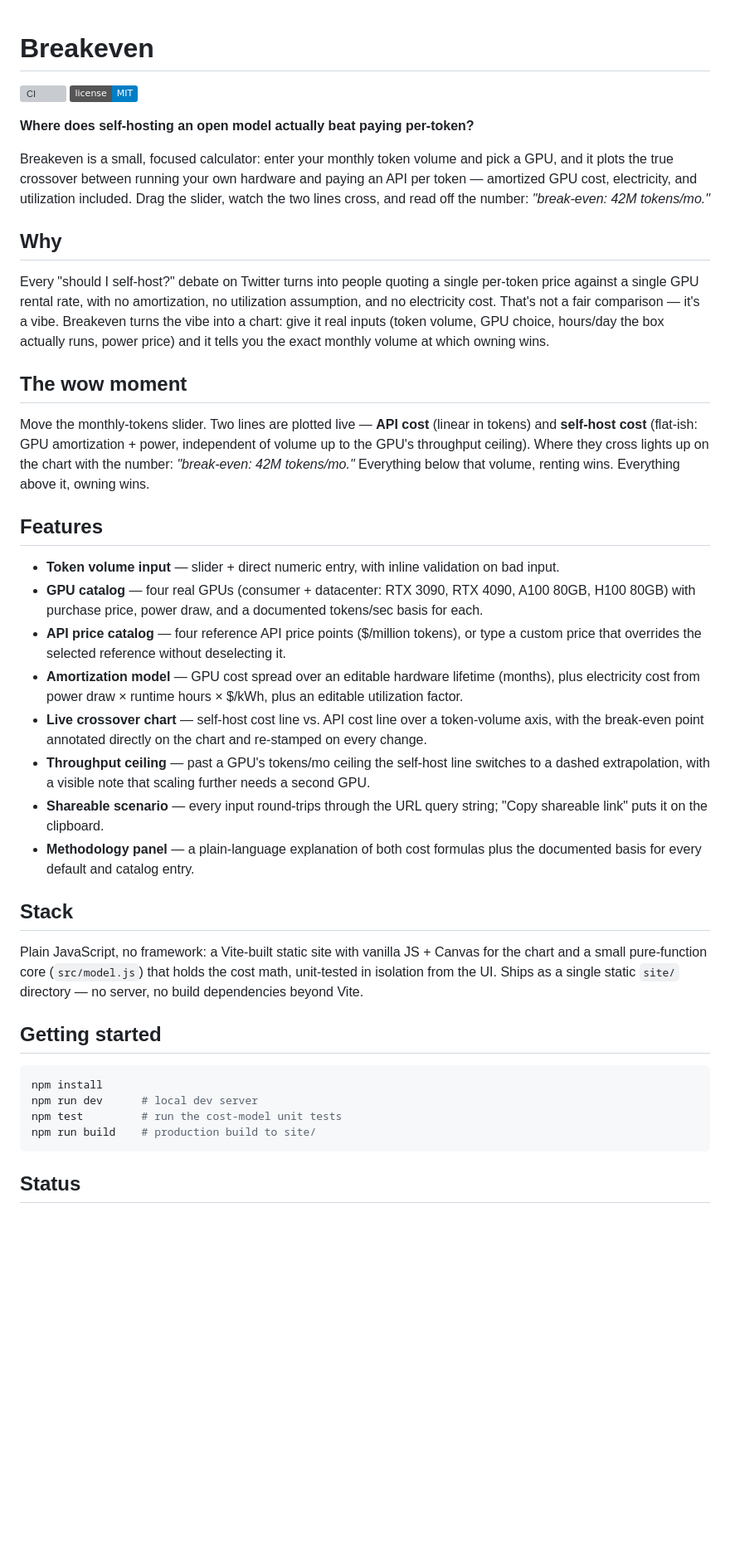
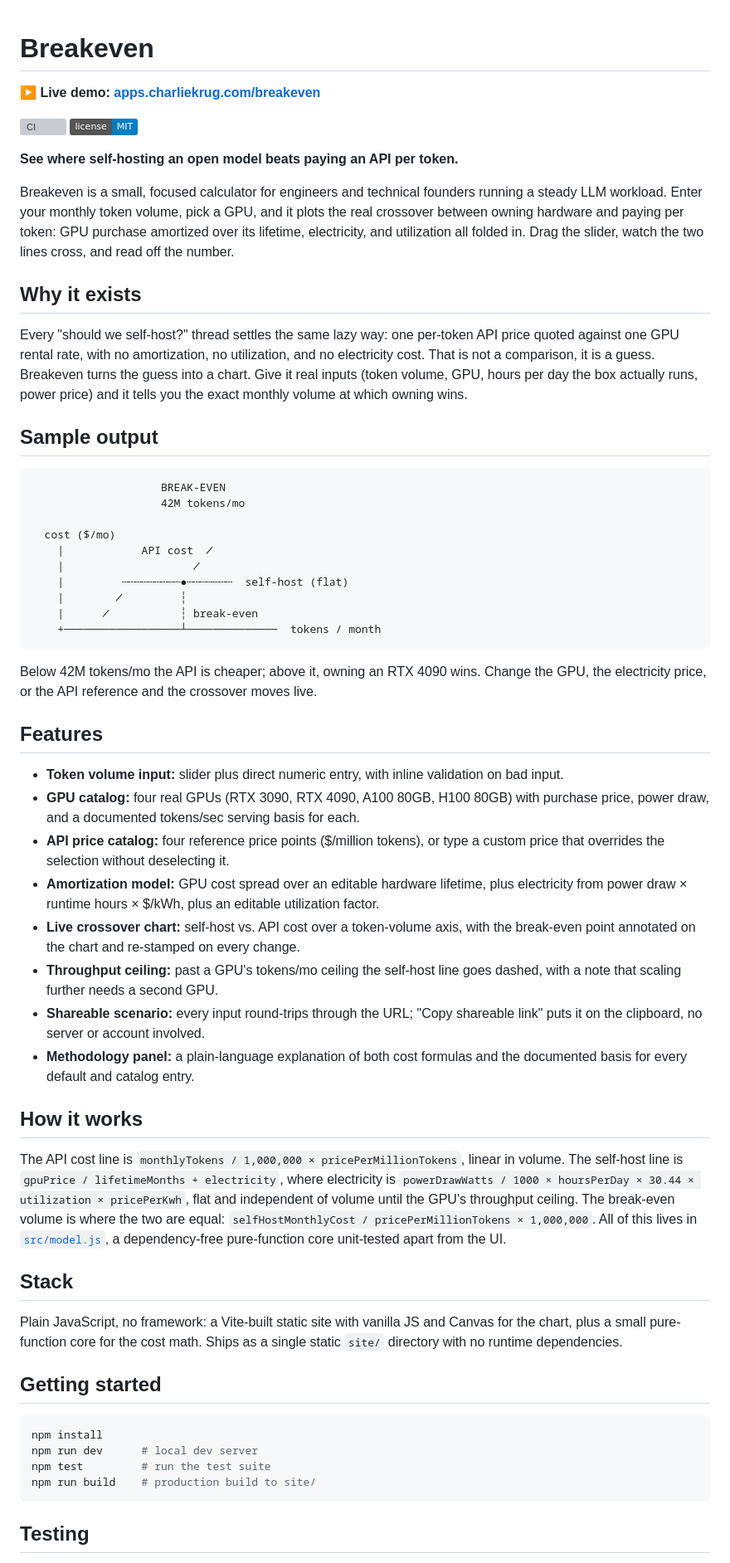
Before and after one commit to ctkrug/breakeven, a Markdown page: README.md, the part around one of its changes. Shown at 83% size. GitHub-like rendering; badges without logos; blank space fills up the shorter version; grey boxes are pictures that could not be loaded.

Commit message:
docs(readme): lead with live demo, tagline, and portfolio link
Rewrite the README around the final positioning: a prominent live-demo
link as the first line, a benefit-first tagline and audience, a sample
of the break-even readout, a "how it works" formula section, and the
portfolio cross-link. Drop em-dashes to match the copy standard.

````diff
--- a/README.md
+++ b/README.md
@@ -1,63 +1,84 @@
 # Breakeven
+
+**▶ Live demo: [apps.charliekrug.com/breakeven](https://apps.charliekrug.com/breakeven/)**
 
 [![CI](https://github.com/ctkrug/breakeven/actions/workflows/ci.yml/badge.svg)](https://github.com/ctkrug/breakeven/actions/workflows/ci.yml)
 [![License: MIT](https://img.shields.io/badge/license-MIT-blue.svg)](LICENSE)
 
-**Where does self-hosting an open model actually beat paying per-token?**
+**See where self-hosting an open model beats paying an API per token.**
 
-Breakeven is a small, focused calculator: enter your monthly token volume and pick a GPU, and
-it plots the true crossover between running your own hardware and paying an API per token —
-amortized GPU cost, electricity, and utilization included. Drag the slider, watch the two lines
-cross, and read off the number: _"break-even: 42M tokens/mo."_
+Breakeven is a small, focused calculator for engineers and technical founders running a steady
+LLM workload. Enter your monthly token volume, pick a GPU, and it plots the real crossover between
+owning hardware and paying per token: GPU purchase amortized over its lifetime, electricity, and
+utilization all folded in. Drag the slider, watch the two lines cross, and read off the number.
 
-## Why
+## Why it exists
 
-Every "should I self-host?" debate on Twitter turns into people quoting a single per-token price
-against a single GPU rental rate, with no amortization, no utilization assumption, and no
-electricity cost. That's not a fair comparison — it's a vibe. Breakeven turns the vibe into a
-chart: give it real inputs (token volume, GPU choice, hours/day the box actually runs, power
-price) and it tells you the exact monthly volume at which owning wins.
+Every "should we self-host?" thread settles the same lazy way: one per-token API price quoted
+against one GPU rental rate, with no amortization, no utilization, and no electricity cost. That
+is not a comparison, it is a guess. Breakeven turns the guess into a chart. Give it real inputs
+(token volume, GPU, hours per day the box actually runs, power price) and it tells you the exact
+monthly volume at which owning wins.
 
-## The wow moment
+## Sample output
 
-Move the monthly-tokens slider. Two lines are plotted live — **API cost** (linear in tokens) and
-**self-host cost** (flat-ish: GPU amortization + power, independent of volume up to the GPU's
-throughput ceiling). Where they cross lights up on the chart with the number: _"break-even: 42M
-tokens/mo."_ Everything below that volume, renting wins. Everything above it, owning wins.
+```
+                    BREAK-EVEN
+                    42M tokens/mo
+
+  cost ($/mo)
+    |            API cost  ╱
+    |                    ╱
+    |         ┄┄┄┄┄┄┄┄┄●┄┄┄┄┄┄┄  self-host (flat)
+    |        ╱         ┆
+    |      ╱           ┆ break-even
+    +──────────────────┴──────────────  tokens / month
+```
+
+Below 42M tokens/mo the API is cheaper; above it, owning an RTX 4090 wins. Change the GPU,
+the electricity price, or the API reference and the crossover moves live.
 
 ## Features
 
-- **Token volume input** — slider + direct numeric entry, with inline validation on bad input.
-- **GPU catalog** — four real GPUs (consumer + datacenter: RTX 3090, RTX 4090, A100 80GB,
-  H100 80GB) with purchase price, power draw, and a documented tokens/sec basis for each.
-- **API price catalog** — four reference API price points ($/million tokens), or type a
-  custom price that overrides the selected reference without deselecting it.
-- **Amortization model** — GPU cost spread over an editable hardware lifetime (months), plus
-  electricity cost from power draw × runtime hours × $/kWh, plus an editable utilization factor.
-- **Live crossover chart** — self-host cost line vs. API cost line over a token-volume axis,
-  with the break-even point annotated directly on the chart and re-stamped on every change.
-- **Throughput ceiling** — past a GPU's tokens/mo ceiling the self-host line switches to a
-  dashed extrapolation, with a visible note that scaling further needs a second GPU.
-- **Shareable scenario** — every input round-trips through the URL query string; "Copy
-  shareable link" puts it on the clipboard.
-- **Methodology panel** — a plain-language explanation of both cost formulas plus the
-  documented basis for every default and catalog entry.
+- **Token volume input:** slider plus direct numeric entry, with inline validation on bad input.
+- **GPU catalog:** four real GPUs (RTX 3090, RTX 4090, A100 80GB, H100 80GB) with purchase price,
+  power draw, and a documented tokens/sec serving basis for each.
+- **API price catalog:** four reference price points ($/million tokens), or type a custom price
+  that overrides the selection without deselecting it.
+- **Amortization model:** GPU cost spread over an editable hardware lifetime, plus electricity from
+  power draw × runtime hours × $/kWh, plus an editable utilization factor.
+- **Live crossover chart:** self-host vs. API cost over a token-volume axis, with the break-even
+  point annotated on the chart and re-stamped on every change.
+- **Throughput ceiling:** past a GPU's tokens/mo ceiling the self-host line goes dashed, with a
+  note that scaling further needs a second GPU.
+- **Shareable scenario:** every input round-trips through the URL; "Copy shareable link" puts it on
+  the clipboard, no server or account involved.
+- **Methodology panel:** a plain-language explanation of both cost formulas and the documented
+  basis for every default and catalog entry.
+
+## How it works
+
+The API cost line is `monthlyTokens / 1,000,000 × pricePerMillionTokens`, linear in volume. The
+self-host line is `gpuPrice / lifetimeMonths + electricity`, where electricity is
+`powerDrawWatts / 1000 × hoursPerDay × 30.44 × utilization × pricePerKwh`, flat and independent of
+volume until the GPU's throughput ceiling. The break-even volume is where the two are equal:
+`selfHostMonthlyCost / pricePerMillionTokens × 1,000,000`. All of this lives in
+[`src/model.js`](src/model.js), a dependency-free pure-function core unit-tested apart from the UI.
 
 ## Stack
 
-Plain JavaScript, no framework: a Vite-built static site with vanilla JS + Canvas for the chart
-and a small pure-function core (`src/model.js`) that holds the cost math, unit-tested in
-isolation from the UI. Ships as a single static `site/` directory — no server, no build
-dependencies beyond Vite.
+Plain JavaScript, no framework: a Vite-built static site with vanilla JS and Canvas for the chart,
+plus a small pure-function core for the cost math. Ships as a single static `site/` directory with
+no runtime dependencies.
 
 ## Getting started
 
 ```sh
 npm install
 npm run dev      # local dev server
-npm test         # run the cost-model unit tests
+npm test         # run the test suite
 npm run build    # production build to site/
 ```
 
-## Status
+## Testing
 
````
Also changed, not shown: other parts of README.md (+16 -5 lines).
